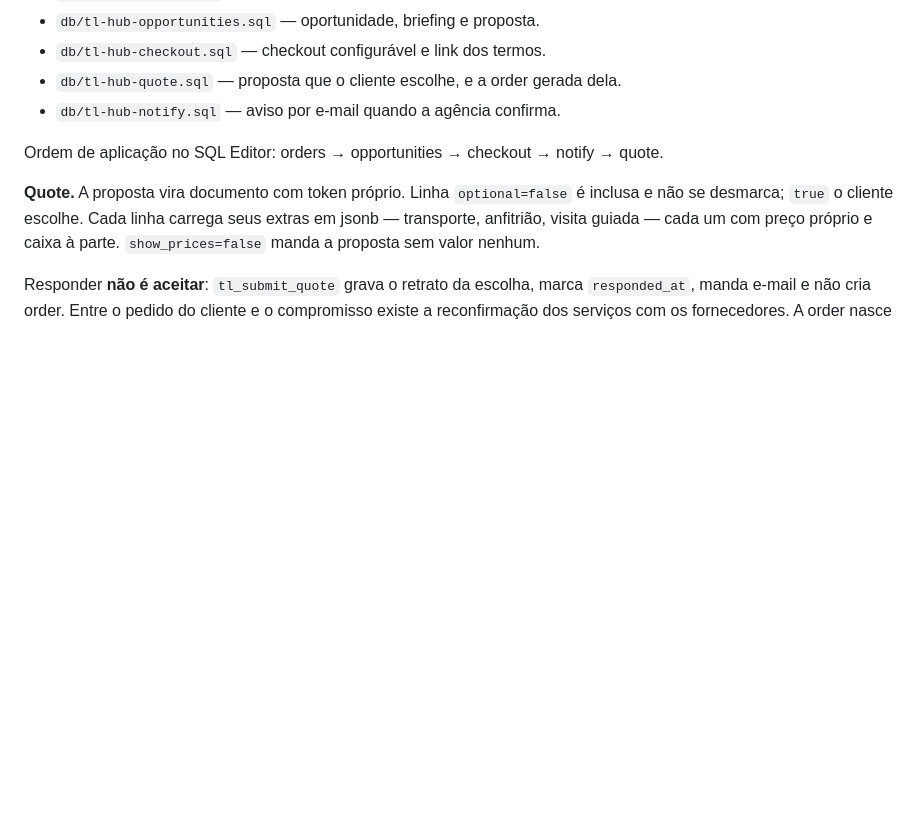
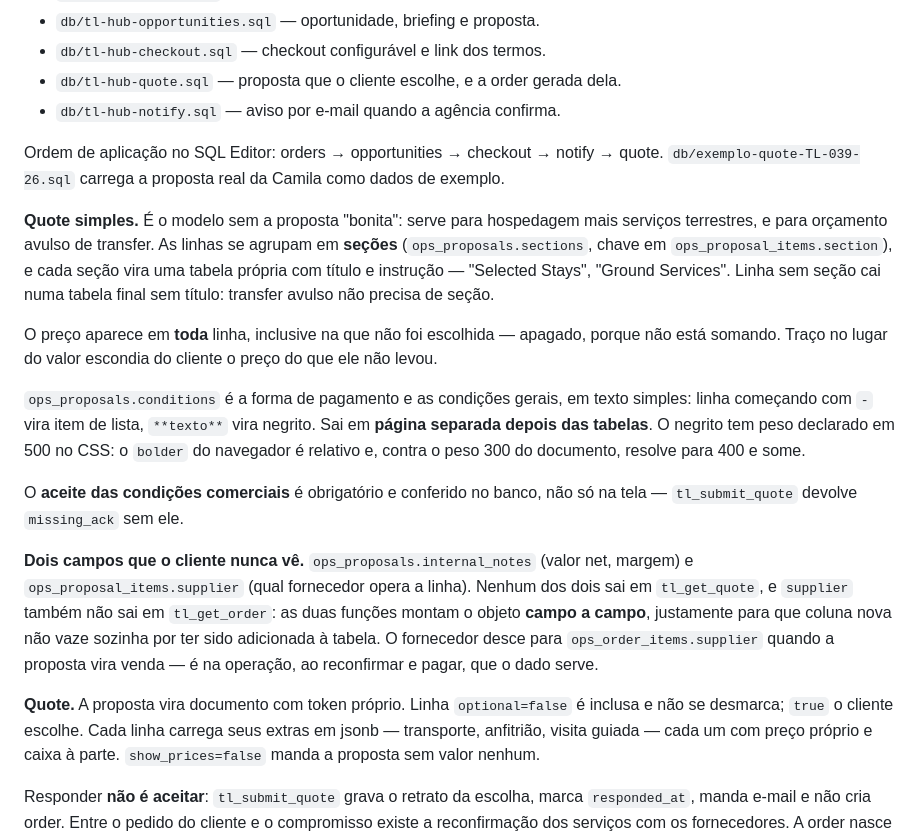
Before and after one commit to tuscanlands2026/tl-hub, a Markdown page: CLAUDE.md, the part around the change. Drawn GitHub-style; blank space fills up the shorter version.

Commit message:
Registra a quote simples e os dois campos internos
Co-Authored-By: Claude Opus 5 <noreply@anthropic.com>
Claude-Session: https://claude.ai/code/session_014g78urqYtzzQrNNru4mbGq

```diff
--- a/CLAUDE.md
+++ b/CLAUDE.md
@@ -50,6 +50,31 @@ Arquivo único, sem build, sem framework. Vanilla JS + supabase-js via CDN.
 - `db/tl-hub-notify.sql` — aviso por e-mail quando a agência confirma.
 
 Ordem de aplicação no SQL Editor: orders → opportunities → checkout → notify → quote.
+`db/exemplo-quote-TL-039-26.sql` carrega a proposta real da Camila como dados de exemplo.
+
+**Quote simples.** É o modelo sem a proposta "bonita": serve para hospedagem mais
+serviços terrestres, e para orçamento avulso de transfer. As linhas se agrupam em
+**seções** (`ops_proposals.sections`, chave em `ops_proposal_items.section`), e cada seção
+vira uma tabela própria com título e instrução — "Selected Stays", "Ground Services".
+Linha sem seção cai numa tabela final sem título: transfer avulso não precisa de seção.
+
+O preço aparece em **toda** linha, inclusive na que não foi escolhida — apagado, porque
+não está somando. Traço no lugar do valor escondia do cliente o preço do que ele não levou.
+
+`ops_proposals.conditions` é a forma de pagamento e as condições gerais, em texto simples:
+linha começando com `-` vira item de lista, `**texto**` vira negrito. Sai em **página
+separada depois das tabelas**. O negrito tem peso declarado em 500 no CSS: o `bolder` do
+navegador é relativo e, contra o peso 300 do documento, resolve para 400 e some.
+
+O **aceite das condições comerciais** é obrigatório e conferido no banco, não só na tela —
+`tl_submit_quote` devolve `missing_ack` sem ele.
+
+**Dois campos que o cliente nunca vê.** `ops_proposals.internal_notes` (valor net, margem)
+e `ops_proposal_items.supplier` (qual fornecedor opera a linha). Nenhum dos dois sai em
+`tl_get_quote`, e `supplier` também não sai em `tl_get_order`: as duas funções montam o
+objeto **campo a campo**, justamente para que coluna nova não vaze sozinha por ter sido
+adicionada à tabela. O fornecedor desce para `ops_order_items.supplier` quando a proposta
+vira venda — é na operação, ao reconfirmar e pagar, que o dado serve.
 
 **Quote.** A proposta vira documento com token próprio. Linha `optional=false` é inclusa e não
 se desmarca; `true` o cliente escolhe. Cada linha carrega seus extras em jsonb — transporte,
```
